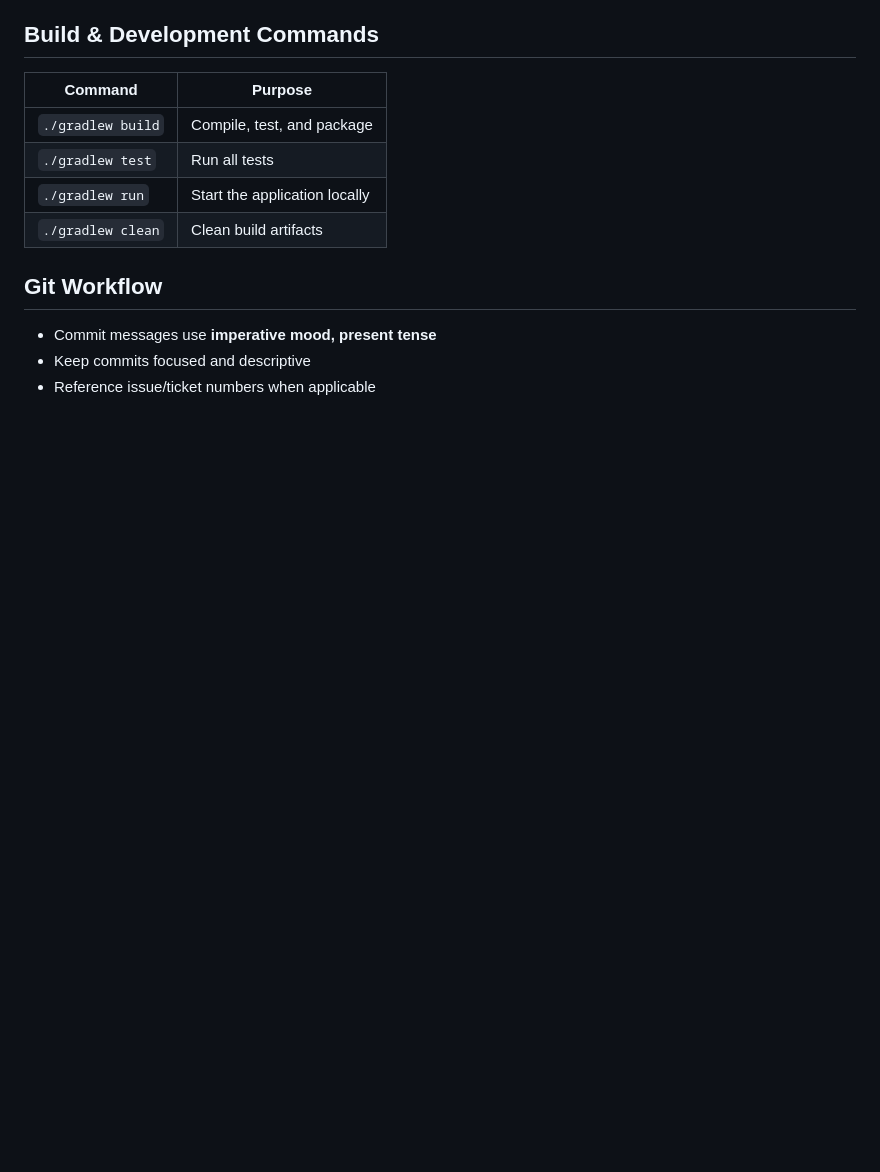
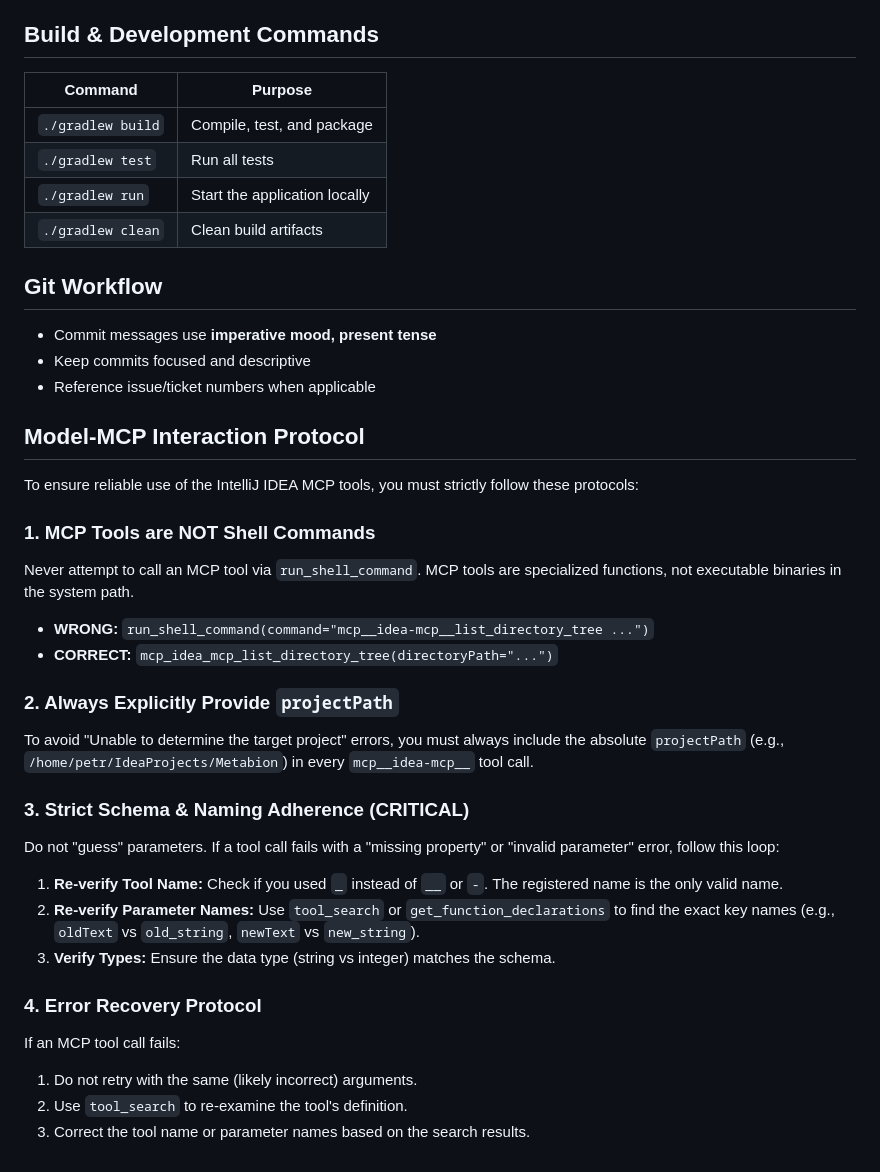
Before and after one commit to petrsychrava/Metabion, a Markdown page: QWEN.md, the part around the change. Drawn GitHub-style; blank space fills up the shorter version.

Commit message:
Updating QWEN.md to be able to use idea mcp

```diff
--- a/QWEN.md
+++ b/QWEN.md
@@ -78,3 +78,27 @@ src/main/java/com/metabion/
 - Commit messages use **imperative mood, present tense**
 - Keep commits focused and descriptive
 - Reference issue/ticket numbers when applicable
+
+## Model-MCP Interaction Protocol
+
+To ensure reliable use of the IntelliJ IDEA MCP tools, you must strictly follow these protocols:
+
+### 1. MCP Tools are NOT Shell Commands
+Never attempt to call an MCP tool via `run_shell_command`. MCP tools are specialized functions, not executable binaries in the system path.
+- **WRONG:** `run_shell_command(command="mcp__idea-mcp__list_directory_tree ...")`
+- **CORRECT:** `mcp_idea_mcp_list_directory_tree(directoryPath="...")`
+
+### 2. Always Explicitly Provide `projectPath`
+To avoid "Unable to determine the target project" errors, you must always include the absolute `projectPath` (e.g., `/home/petr/IdeaProjects/Metabion`) in every `mcp__idea-mcp__` tool call.
+
+### 3. Strict Schema & Naming Adherence (CRITICAL)
+Do not "guess" parameters. If a tool call fails with a "missing property" or "invalid parameter" error, follow this loop:
+1. **Re-verify Tool Name:** Check if you used `_` instead of `__` or `-`. The registered name is the only valid name.
+2. **Re-verify Parameter Names:** Use `tool_search` or `get_function_declarations` to find the exact key names (e.g., `oldText` vs `old_string`, `newText` vs `new_string`).
+3. **Verify Types:** Ensure the data type (string vs integer) matches the schema.
+
+### 4. Error Recovery Protocol
+If an MCP tool call fails:
+1. Do not retry with the same (likely incorrect) arguments.
+2. Use `tool_search` to re-examine the tool's definition.
+3. Correct the tool name or parameter names based on the search results.
```
